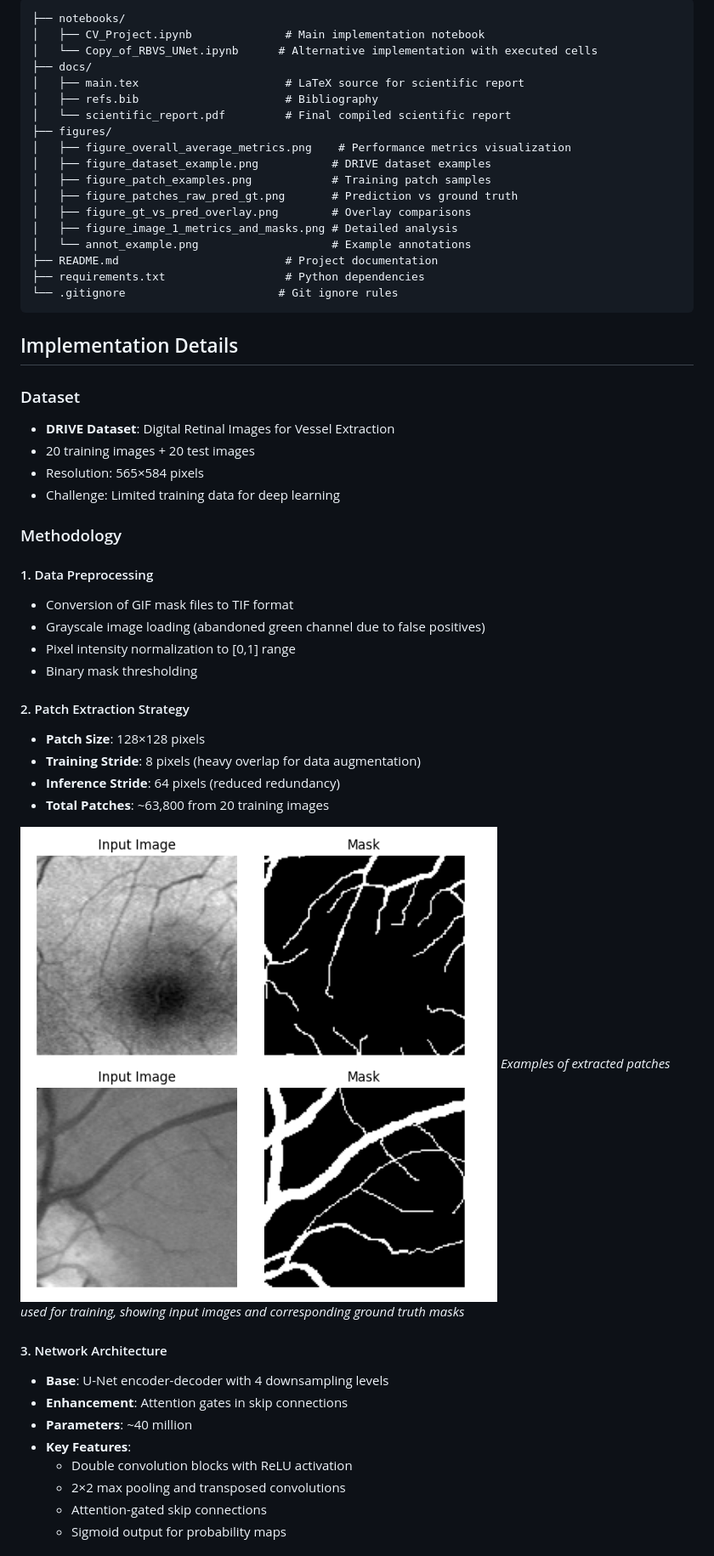
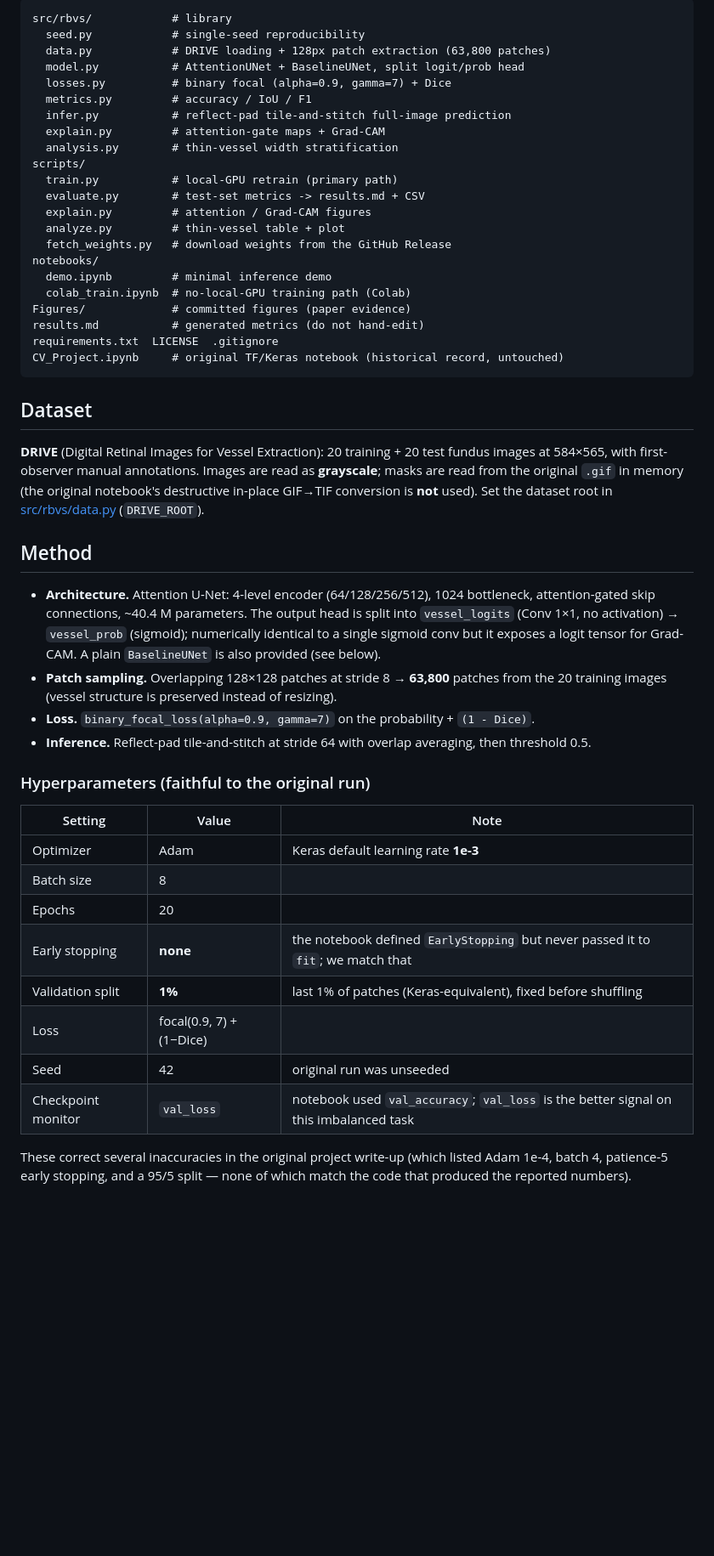
Before and after one commit to sepehrkdi/RBVS-AttentionUNet, a Markdown page: README.md, the part around one of its changes. Shown at 85% size. GitHub-like rendering; blank space fills up the shorter version.

````diff
--- a/README.md
+++ b/README.md
@@ -38,57 +18,64 @@ The project addresses the critical challenge of automatically segmenting retinal
 
 ```
-├── notebooks/
-│   ├── CV_Project.ipynb              # Main implementation notebook
-│   └── Copy_of_RBVS_UNet.ipynb      # Alternative implementation with executed cells
-├── docs/
-│   ├── main.tex                      # LaTeX source for scientific report
-│   ├── refs.bib                      # Bibliography
-│   └── scientific_report.pdf         # Final compiled scientific report
-├── figures/
-│   ├── figure_overall_average_metrics.png    # Performance metrics visualization
-│   ├── figure_dataset_example.png           # DRIVE dataset examples
-│   ├── figure_patch_examples.png            # Training patch samples
-│   ├── figure_patches_raw_pred_gt.png       # Prediction vs ground truth
-│   ├── figure_gt_vs_pred_overlay.png        # Overlay comparisons
-│   ├── figure_image_1_metrics_and_masks.png # Detailed analysis
-│   └── annot_example.png                    # Example annotations
-├── README.md                         # Project documentation
-├── requirements.txt                  # Python dependencies
-└── .gitignore                       # Git ignore rules
+src/rbvs/            # library
+  seed.py            # single-seed reproducibility
+  data.py            # DRIVE loading + 128px patch extraction (63,800 patches)
+  model.py           # AttentionUNet + BaselineUNet, split logit/prob head
+  losses.py          # binary focal (alpha=0.9, gamma=7) + Dice
+  metrics.py         # accuracy / IoU / F1
+  infer.py           # reflect-pad tile-and-stitch full-image prediction
+  explain.py         # attention-gate maps + Grad-CAM
+  analysis.py        # thin-vessel width stratification
+scripts/
+  train.py           # local-GPU retrain (primary path)
+  evaluate.py        # test-set metrics -> results.md + CSV
+  explain.py         # attention / Grad-CAM figures
+  analyze.py         # thin-vessel table + plot
+  fetch_weights.py   # download weights from the GitHub Release
+notebooks/
+  demo.ipynb         # minimal inference demo
+  colab_train.ipynb  # no-local-GPU training path (Colab)
+Figures/             # committed figures (paper evidence)
+results.md           # generated metrics (do not hand-edit)
+requirements.txt  LICENSE  .gitignore
+CV_Project.ipynb     # original TF/Keras notebook (historical record, untouched)
 ```
 
-## Implementation Details
+## Dataset
 
-### Dataset
-- **DRIVE Dataset**: Digital Retinal Images for Vessel Extraction
-- 20 training images + 20 test images
-- Resolution: 565×584 pixels
-- Challenge: Limited training data for deep learning
+**DRIVE** (Digital Retinal Images for Vessel Extraction): 20 training + 20 test
+fundus images at 584×565, with first-observer manual annotations. Images are read
+as **grayscale**; masks are read from the original `.gif` in memory (the original
+notebook's destructive in-place GIF→TIF conversion is **not** used). Set the
+dataset root in [src/rbvs/data.py](src/rbvs/data.py) (`DRIVE_ROOT`).
 
-### Methodology
+## Method
 
-#### 1. Data Preprocessing
-- Conversion of GIF mask files to TIF format
-- Grayscale image loading (abandoned green channel due to false positives)
-- Pixel intensity normalization to [0,1] range
-- Binary mask thresholding
+- **Architecture.** Attention U-Net: 4-level encoder (64/128/256/512), 1024
+  bottleneck, attention-gated skip connections, ~40.4 M parameters. The output
+  head is split into `vessel_logits` (Conv 1×1, no activation) → `vessel_prob`
+  (sigmoid); numerically identical to a single sigmoid conv but it exposes a logit
+  tensor for Grad-CAM. A plain `BaselineUNet` is also provided (see below).
+- **Patch sampling.** Overlapping 128×128 patches at stride 8 → **63,800** patches
+  from the 20 training images (vessel structure is preserved instead of resizing).
+- **Loss.** `binary_focal_loss(alpha=0.9, gamma=7)` on the probability + `(1 - Dice)`.
+- **Inference.** Reflect-pad tile-and-stitch at stride 64 with overlap averaging,
+  then threshold 0.5.
 
-#### 2. Patch Extraction Strategy
-- **Patch Size**: 128×128 pixels
-- **Training Stride**: 8 pixels (heavy overlap for data augmentation)
-- **Inference Stride**: 64 pixels (reduced redundancy)
-- **Total Patches**: ~63,800 from 20 training images
+### Hyperparameters (faithful to the original run)
 
-![Patch Examples](Figures/figure_patch_examples.png)
-*Examples of extracted patches used for training, showing input images and corresponding ground truth masks*
+| Setting | Value | Note |
+|---|---|---|
+| Optimizer | Adam | Keras default learning rate **1e-3** |
+| Batch size | 8 | |
+| Epochs | 20 | |
+| Early stopping | **none** | the notebook defined `EarlyStopping` but never passed it to `fit`; we match that |
+| Validation split | **1%** | last 1% of patches (Keras-equivalent), fixed before shuffling |
+| Loss | focal(0.9, 7) + (1−Dice) | |
+| Seed | 42 | original run was unseeded |
+| Checkpoint monitor | `val_loss` | notebook used `val_accuracy`; `val_loss` is the better signal on this imbalanced task |
 
-#### 3. Network Architecture
-- **Base**: U-Net encoder-decoder with 4 downsampling levels
-- **Enhancement**: Attention gates in skip connections
-- **Parameters**: ~40 million
-- **Key Features**:
-  - Double convolution blocks with ReLU activation
-  - 2×2 max pooling and transposed convolutions
-  - Attention-gated skip connections
-  - Sigmoid output for probability maps
+These correct several inaccuracies in the original project write-up (which listed
+Adam 1e-4, batch 4, patience-5 early stopping, and a 95/5 split — none of which
+match the code that produced the reported numbers).
 
````
Also changed, not shown: other parts of README.md (+70 -156 lines), results.md (added, +4 -0 lines).
